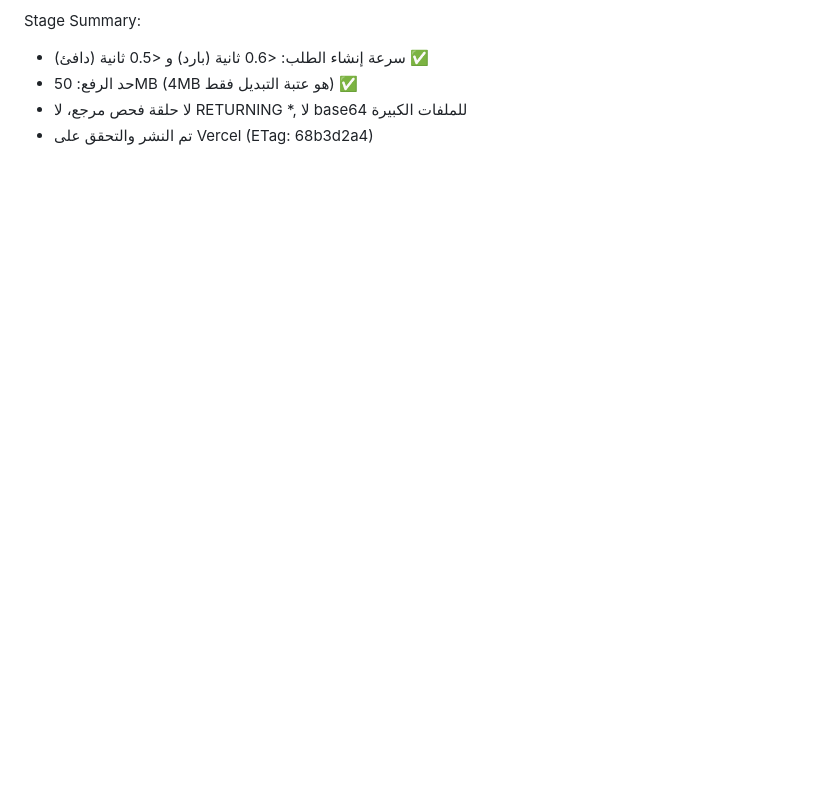
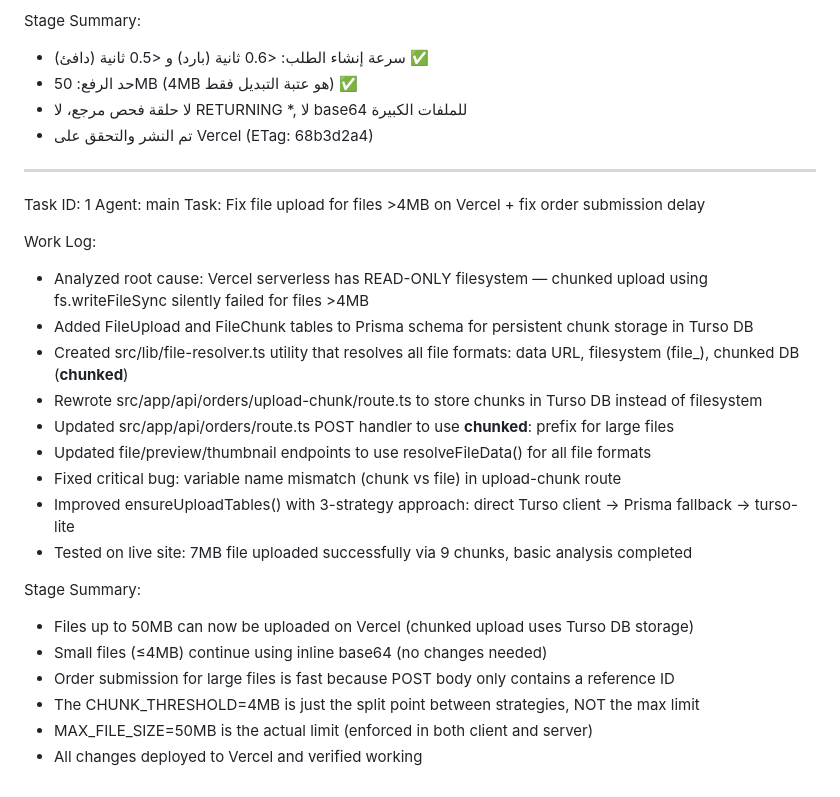
Before and after one commit to zellouma2019/tayf-saas, a Markdown page: worklog.md, the part around the change. Rendered like a GitHub page; blank space fills up the shorter version.

Commit message:
4b663914-b10b-49c1-82bd-2f268d7bd4ee

```diff
--- a/worklog.md
+++ b/worklog.md
@@ -1390,3 +1390,26 @@ Stage Summary:
 - حد الرفع: 50MB (4MB هو عتبة التبديل فقط) ✅
 - لا حلقة فحص مرجع، لا RETURNING *, لا base64 للملفات الكبيرة
 - تم النشر والتحقق على Vercel (ETag: 68b3d2a4)
+---
+Task ID: 1
+Agent: main
+Task: Fix file upload for files >4MB on Vercel + fix order submission delay
+
+Work Log:
+- Analyzed root cause: Vercel serverless has READ-ONLY filesystem — chunked upload using fs.writeFileSync silently failed for files >4MB
+- Added FileUpload and FileChunk tables to Prisma schema for persistent chunk storage in Turso DB
+- Created src/lib/file-resolver.ts utility that resolves all file formats: data URL, filesystem (file_), chunked DB (__chunked__)
+- Rewrote src/app/api/orders/upload-chunk/route.ts to store chunks in Turso DB instead of filesystem
+- Updated src/app/api/orders/route.ts POST handler to use __chunked__:<uploadId> prefix for large files
+- Updated file/preview/thumbnail endpoints to use resolveFileData() for all file formats
+- Fixed critical bug: variable name mismatch (chunk vs file) in upload-chunk route
+- Improved ensureUploadTables() with 3-strategy approach: direct Turso client → Prisma fallback → turso-lite
+- Tested on live site: 7MB file uploaded successfully via 9 chunks, basic analysis completed
+
+Stage Summary:
+- Files up to 50MB can now be uploaded on Vercel (chunked upload uses Turso DB storage)
+- Small files (≤4MB) continue using inline base64 (no changes needed)
+- Order submission for large files is fast because POST body only contains a reference ID
+- The CHUNK_THRESHOLD=4MB is just the split point between strategies, NOT the max limit
+- MAX_FILE_SIZE=50MB is the actual limit (enforced in both client and server)
+- All changes deployed to Vercel and verified working
```
